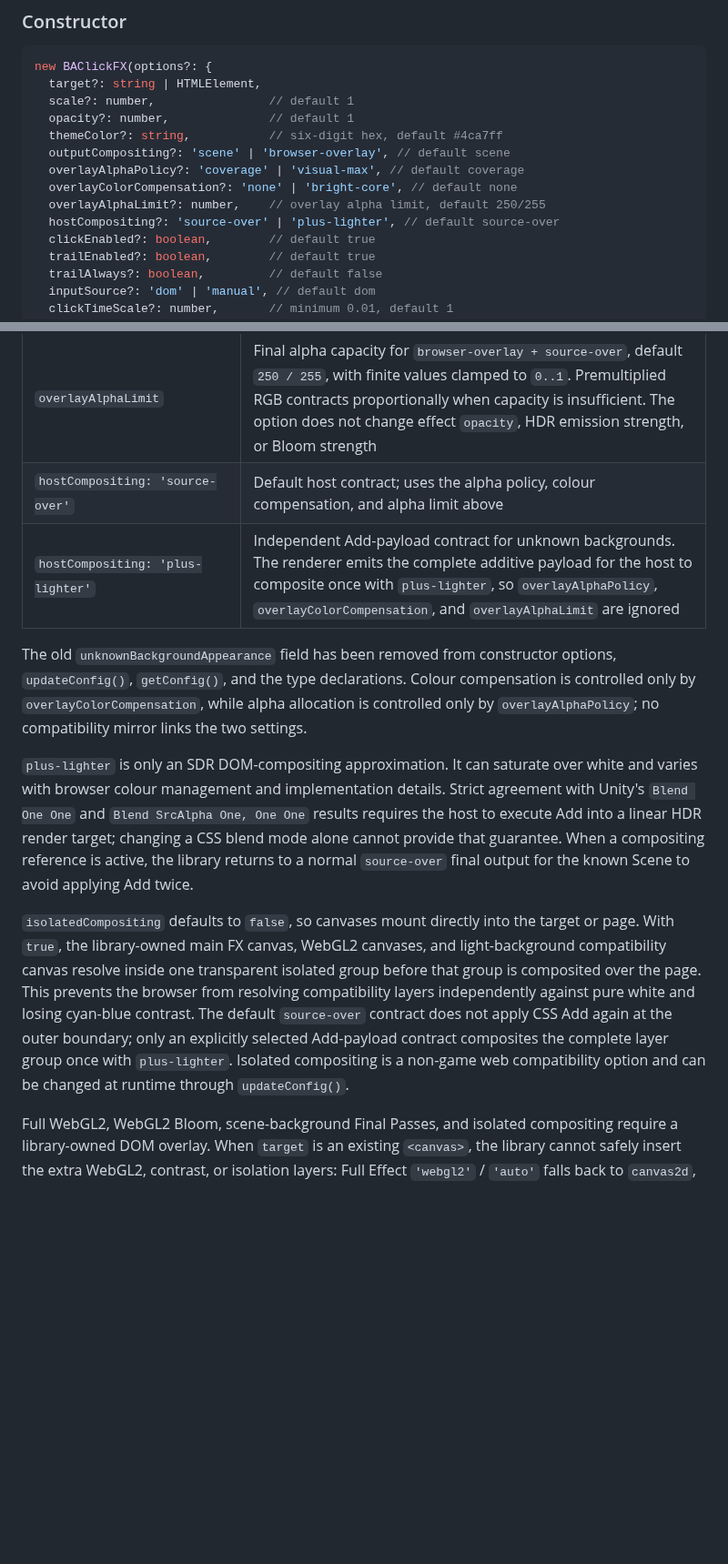
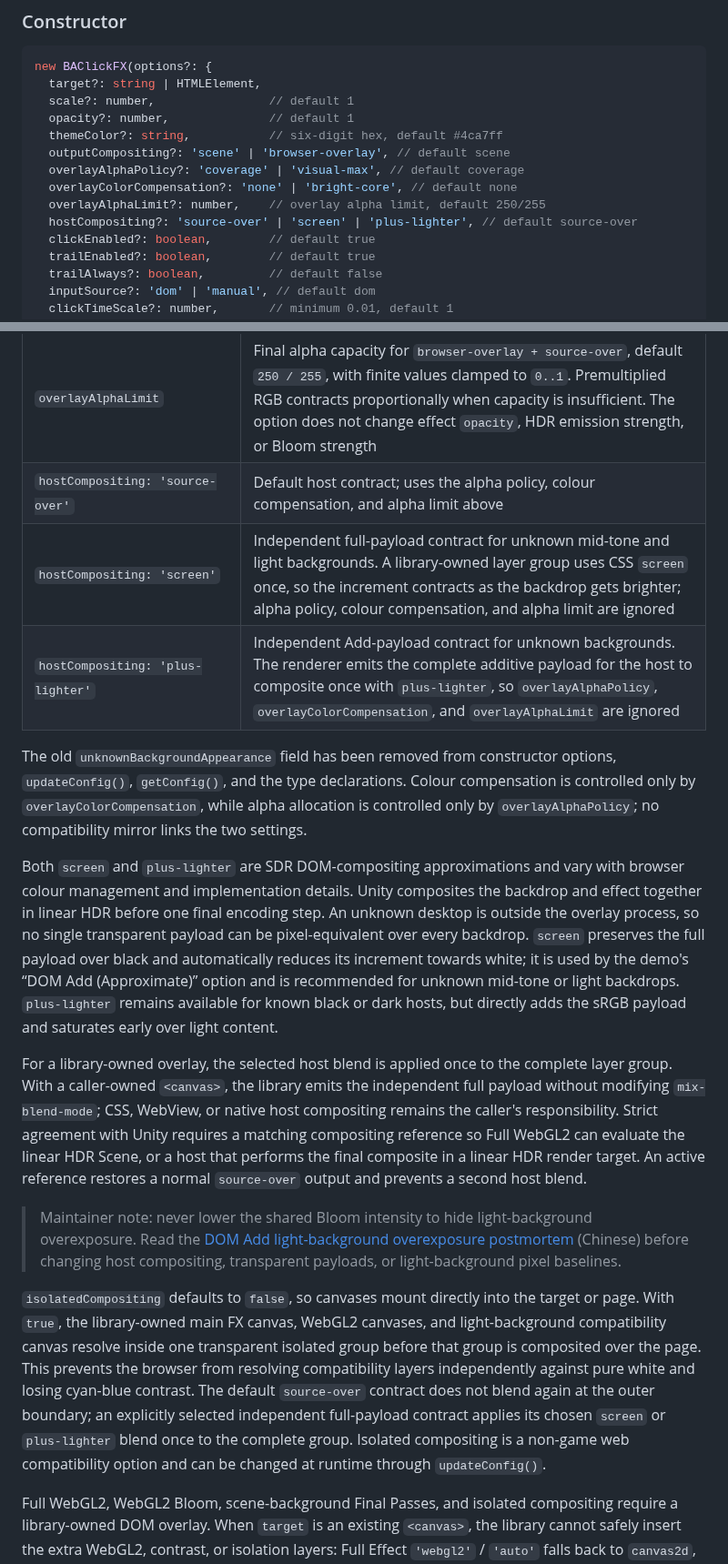
Before and after one commit to CialloKing/ba-click-fx, a Markdown page: README.en.md, 2 parts joined by grey strips. Shown at 91% size. Drawn GitHub-style; blank space fills up the shorter version.

```diff
--- a/README.en.md
+++ b/README.en.md
@@ -130,7 +130,7 @@ new BAClickFX(options?: {
   overlayAlphaPolicy?: 'coverage' | 'visual-max', // default coverage
   overlayColorCompensation?: 'none' | 'bright-core', // default none
   overlayAlphaLimit?: number,    // overlay alpha limit, default 250/255
-  hostCompositing?: 'source-over' | 'plus-lighter', // default source-over
+  hostCompositing?: 'source-over' | 'screen' | 'plus-lighter', // default source-over
   clickEnabled?: boolean,        // default true
   trailEnabled?: boolean,        // default true
   trailAlways?: boolean,         // default false
@@ -177,13 +177,18 @@ Four orthogonal options further define transparent output over an unknown backgr
 | `overlayColorCompensation: 'bright-core'` | A visibility approximation for unknown light backgrounds. It compensates only high-energy cores, gated independently by crisp emission and Bloom energy. It neither mixes all RGB towards white nor turns low-energy trail tips grey-white. The premultiplied `RGB <= Alpha` constraint is preserved, but pixel equivalence with Unity is not claimed |
 | `overlayAlphaLimit` | Final alpha capacity for `browser-overlay + source-over`, default `250 / 255`, with finite values clamped to `0..1`. Premultiplied RGB contracts proportionally when capacity is insufficient. The option does not change effect `opacity`, HDR emission strength, or Bloom strength |
 | `hostCompositing: 'source-over'` | Default host contract; uses the alpha policy, colour compensation, and alpha limit above |
+| `hostCompositing: 'screen'` | Independent full-payload contract for unknown mid-tone and light backgrounds. A library-owned layer group uses CSS `screen` once, so the increment contracts as the backdrop gets brighter; alpha policy, colour compensation, and alpha limit are ignored |
 | `hostCompositing: 'plus-lighter'` | Independent Add-payload contract for unknown backgrounds. The renderer emits the complete additive payload for the host to composite once with `plus-lighter`, so `overlayAlphaPolicy`, `overlayColorCompensation`, and `overlayAlphaLimit` are ignored |
 
 The old `unknownBackgroundAppearance` field has been removed from constructor options, `updateConfig()`, `getConfig()`, and the type declarations. Colour compensation is controlled only by `overlayColorCompensation`, while alpha allocation is controlled only by `overlayAlphaPolicy`; no compatibility mirror links the two settings.
 
-`plus-lighter` is only an SDR DOM-compositing approximation. It can saturate over white and varies with browser colour management and implementation details. Strict agreement with Unity's `Blend One One` and `Blend SrcAlpha One, One One` results requires the host to execute Add into a linear HDR render target; changing a CSS blend mode alone cannot provide that guarantee. When a compositing reference is active, the library returns to a normal `source-over` final output for the known Scene to avoid applying Add twice.
+Both `screen` and `plus-lighter` are SDR DOM-compositing approximations and vary with browser colour management and implementation details. Unity composites the backdrop and effect together in linear HDR before one final encoding step. An unknown desktop is outside the overlay process, so no single transparent payload can be pixel-equivalent over every backdrop. `screen` preserves the full payload over black and automatically reduces its increment towards white; it is used by the demo's “DOM Add (Approximate)” option and is recommended for unknown mid-tone or light backdrops. `plus-lighter` remains available for known black or dark hosts, but directly adds the sRGB payload and saturates early over light content.
 
-`isolatedCompositing` defaults to `false`, so canvases mount directly into the target or page. With `true`, the library-owned main FX canvas, WebGL2 canvases, and light-background compatibility canvas resolve inside one transparent isolated group before that group is composited over the page. This prevents the browser from resolving compatibility layers independently against pure white and losing cyan-blue contrast. The default `source-over` contract does not apply CSS Add again at the outer boundary; only an explicitly selected Add-payload contract composites the complete layer group once with `plus-lighter`. Isolated compositing is a non-game web compatibility option and can be changed at runtime through `updateConfig()`.
+For a library-owned overlay, the selected host blend is applied once to the complete layer group. With a caller-owned `<canvas>`, the library emits the independent full payload without modifying `mix-blend-mode`; CSS, WebView, or native host compositing remains the caller's responsibility. Strict agreement with Unity requires a matching compositing reference so Full WebGL2 can evaluate the linear HDR Scene, or a host that performs the final composite in a linear HDR render target. An active reference restores a normal `source-over` output and prevents a second host blend.
+
+> Maintainer note: never lower the shared Bloom intensity to hide light-background overexposure. Read the [DOM Add light-background overexposure postmortem](https://github.com/CialloKing/ba-click-fx/blob/main/docs/dom-add-light-background-regression.md) (Chinese) before changing host compositing, transparent payloads, or light-background pixel baselines.
+
+`isolatedCompositing` defaults to `false`, so canvases mount directly into the target or page. With `true`, the library-owned main FX canvas, WebGL2 canvases, and light-background compatibility canvas resolve inside one transparent isolated group before that group is composited over the page. This prevents the browser from resolving compatibility layers independently against pure white and losing cyan-blue contrast. The default `source-over` contract does not blend again at the outer boundary; an explicitly selected independent full-payload contract applies its chosen `screen` or `plus-lighter` blend once to the complete group. Isolated compositing is a non-game web compatibility option and can be changed at runtime through `updateConfig()`.
 
 Full WebGL2, WebGL2 Bloom, scene-background Final Passes, and isolated compositing require a library-owned DOM overlay. When `target` is an existing `<canvas>`, the library cannot safely insert the extra WebGL2, contrast, or isolation layers: Full Effect `'webgl2'` / `'auto'` falls back to `canvas2d`, Bloom `'webgl2'` / `'auto'` falls back to Software Bloom, and `isolatedCompositing` is forced to `false`. `getConfig()` reports these effective values. The default fullscreen overlay has no such limitation. A regular container is also supported, but it must establish its own positioning context, normally with `position: relative`; the library does not silently modify host styles.
 
```
Also changed, not shown: other parts of README.en.md (+2 -2 lines), README.md (+11 -6 lines), docs/dom-add-light-background-regression.md (added, +187 -0 lines).
